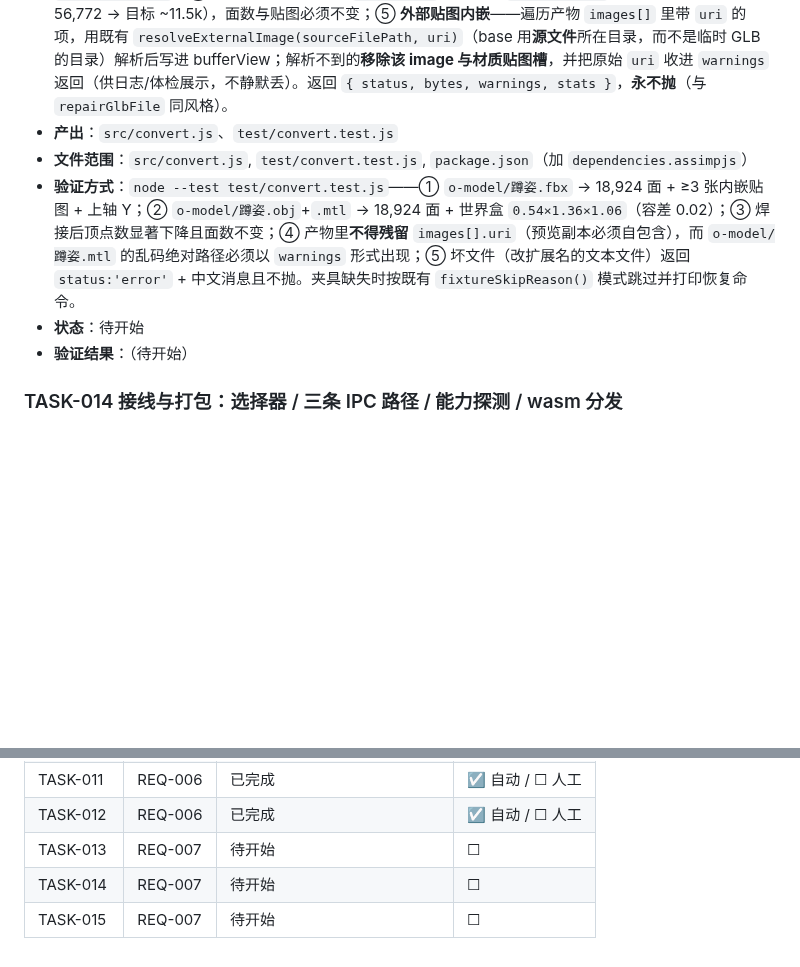
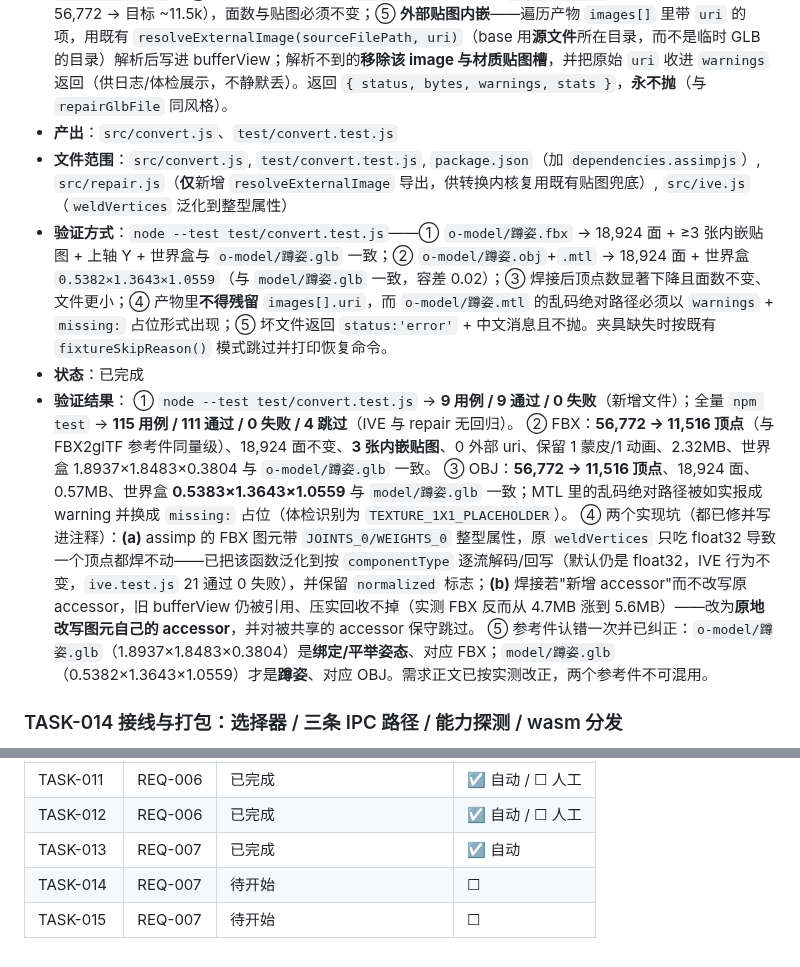
Before and after one commit to sunny-zhai/glb-texture-repair-tool, a Markdown page: docs/requirements/TASKS.md, 2 parts joined by grey strips. Rendered like a GitHub page; blank space fills up the shorter version.

Commit message:
docs(REQ-007/TASK-013): 回填转换内核证据并改正参考件名
- REQUIREMENTS.md 验收标准 1/2：补上焊接后的实测体积与 FBX 的绑定姿态世界盒；
  把标准 2 的参考件从 `o-model/蹲姿.glb` 改为 `model/蹲姿.glb` —— 前者是绑定/平举
  姿态（1.8937×1.8483×0.3804，对应 FBX 产物），后者才是蹲姿（0.5382×1.3643×1.0559，
  对应 OBJ 产物），两个参考件姿态不同、不可混用（写测试时正是踩了这个）。
- TASKS.md：TASK-013 标为已完成并回填五段验证证据（含两个实现坑与参考件纠正）；
  文件范围如实补上 src/repair.js（仅一个导出）与 src/ive.js（焊接泛化）。

Co-Authored-By: DeepSeek Harness <noreply@deepseek.com>

```diff
--- a/docs/requirements/TASKS.md
+++ b/docs/requirements/TASKS.md
@@ -163,10 +163,15 @@
 - **依赖**：无（REQ-007 起点）
 - **做什么**：新增 `src/convert.js`（纯 Node，CommonJS，不依赖 Electron），把 FBX/OBJ 转成**自包含** GLB：① `assimpAvailable()` / `resolveAssimpModule()`——加载 `assimpjs` 并容忍 wasm 缺失（返回中文可读原因，形如既有的 `missingIveHelperMessage()`）；② `collectSidecarFiles(inputPath)`——按扩展名收集同目录的 sidecar（`.mtl` + 贴图，含 `.fbm` 子目录），**按 basename 加入 FileList**（assimp 靠文件名互相引用）；③ `ConvertFileList(fileList, 'glb2')` 拿字节，失败时用中文包装 assimp 的 `GetErrorCode()`；④ 焊接三角汤——**复用 `src/ive.js` 已导出的 `weldVertices`**（顶点:面实测 3:1，56,772 → 目标 ~11.5k），面数与贴图必须不变；⑤ **外部贴图内嵌**——遍历产物 `images[]` 里带 `uri` 的项，用既有 `resolveExternalImage(sourceFilePath, uri)`（base 用**源文件**所在目录，而不是临时 GLB 的目录）解析后写进 bufferView；解析不到的**移除该 image 与材质贴图槽**，并把原始 `uri` 收进 `warnings` 返回（供日志/体检展示，不静默丢）。返回 `{ status, bytes, warnings, stats }`，**永不抛**（与 `repairGlbFile` 同风格）。
 - **产出**：`src/convert.js`、`test/convert.test.js`
-- **文件范围**：`src/convert.js`, `test/convert.test.js`, `package.json`（加 `dependencies.assimpjs`）
-- **验证方式**：`node --test test/convert.test.js`——① `o-model/蹲姿.fbx` → 18,924 面 + ≥3 张内嵌贴图 + 上轴 Y；② `o-model/蹲姿.obj`+`.mtl` → 18,924 面 + 世界盒 `0.54×1.36×1.06`（容差 0.02）；③ 焊接后顶点数显著下降且面数不变；④ 产物里**不得残留** `images[].uri`（预览副本必须自包含），而 `o-model/蹲姿.mtl` 的乱码绝对路径必须以 `warnings` 形式出现；⑤ 坏文件（改扩展名的文本文件）返回 `status:'error'` + 中文消息且不抛。夹具缺失时按既有 `fixtureSkipReason()` 模式跳过并打印恢复命令。
-- **状态**：待开始
-- **验证结果**：（待开始）
+- **文件范围**：`src/convert.js`, `test/convert.test.js`, `package.json`（加 `dependencies.assimpjs`）, `src/repair.js`（**仅**新增 `resolveExternalImage` 导出，供转换内核复用既有贴图兜底）, `src/ive.js`（`weldVertices` 泛化到整型属性）
+- **验证方式**：`node --test test/convert.test.js`——① `o-model/蹲姿.fbx` → 18,924 面 + ≥3 张内嵌贴图 + 上轴 Y + 世界盒与 `o-model/蹲姿.glb` 一致；② `o-model/蹲姿.obj`+`.mtl` → 18,924 面 + 世界盒 `0.5382×1.3643×1.0559`（与 `model/蹲姿.glb` 一致，容差 0.02）；③ 焊接后顶点数显著下降且面数不变、文件更小；④ 产物里**不得残留** `images[].uri`，而 `o-model/蹲姿.mtl` 的乱码绝对路径必须以 `warnings` + `missing:` 占位形式出现；⑤ 坏文件返回 `status:'error'` + 中文消息且不抛。夹具缺失时按既有 `fixtureSkipReason()` 模式跳过并打印恢复命令。
+- **状态**：已完成
+- **验证结果**：
+  ① `node --test test/convert.test.js` → **9 用例 / 9 通过 / 0 失败**（新增文件）；全量 `npm test` → **115 用例 / 111 通过 / 0 失败 / 4 跳过**（IVE 与 repair 无回归）。
+  ② FBX：**56,772 → 11,516 顶点**（与 FBX2glTF 参考件同量级）、18,924 面不变、**3 张内嵌贴图**、0 外部 uri、保留 1 蒙皮/1 动画、2.32MB、世界盒 1.8937×1.8483×0.3804 与 `o-model/蹲姿.glb` 一致。
+  ③ OBJ：**56,772 → 11,516 顶点**、18,924 面、0.57MB、世界盒 **0.5383×1.3643×1.0559** 与 `model/蹲姿.glb` 一致；MTL 里的乱码绝对路径被如实报成 warning 并换成 `missing:` 占位（体检识别为 `TEXTURE_1X1_PLACEHOLDER`）。
+  ④ 两个实现坑（都已修并写进注释）：**(a)** assimp 的 FBX 图元带 `JOINTS_0/WEIGHTS_0` 整型属性，原 `weldVertices` 只吃 float32 导致一个顶点都焊不动——已把该函数泛化到按 `componentType` 逐流解码/回写（默认仍是 float32，IVE 行为不变，`ive.test.js` 21 通过 0 失败），并保留 `normalized` 标志；**(b)** 焊接若"新增 accessor"而不改写原 accessor，旧 bufferView 仍被引用、压实回收不掉（实测 FBX 反而从 4.7MB 涨到 5.6MB）——改为**原地改写图元自己的 accessor**，并对被共享的 accessor 保守跳过。
+  ⑤ 参考件认错一次并已纠正：`o-model/蹲姿.glb`（1.8937×1.8483×0.3804）是**绑定/平举姿态**、对应 FBX；`model/蹲姿.glb`（0.5382×1.3643×1.0559）才是**蹲姿**、对应 OBJ。需求正文已按实测改正，两个参考件不可混用。
 
 ### TASK-014 接线与打包：选择器 / 三条 IPC 路径 / 能力探测 / wasm 分发
 - **关联需求**：REQ-007（验收标准 3、5、8、9）；设计决策见 ADR-008
@@ -245,6 +250,6 @@ TASK-013 ──▶ TASK-014 ──▶ TASK-015（REQ-007 多格式输入：内
 | TASK-010 | REQ-006 | 已完成（待人工目视） | ☑ 自动 / ☐ 人工 |
 | TASK-011 | REQ-006 | 已完成 | ☑ 自动 / ☐ 人工 |
 | TASK-012 | REQ-006 | 已完成 | ☑ 自动 / ☐ 人工 |
-| TASK-013 | REQ-007 | 待开始 | ☐ |
+| TASK-013 | REQ-007 | 已完成 | ☑ 自动 |
 | TASK-014 | REQ-007 | 待开始 | ☐ |
 | TASK-015 | REQ-007 | 待开始 | ☐ |
```
Also changed, not shown: docs/requirements/REQUIREMENTS.md (+2 -2 lines).
